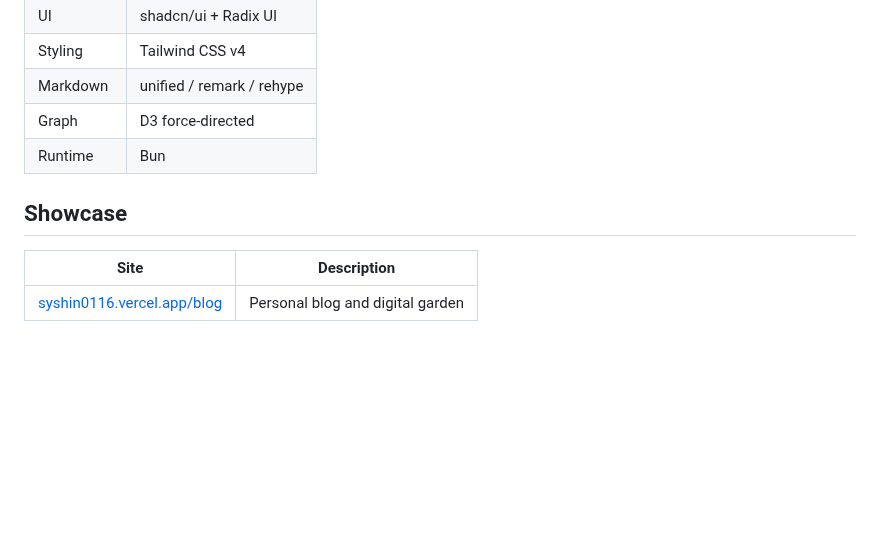
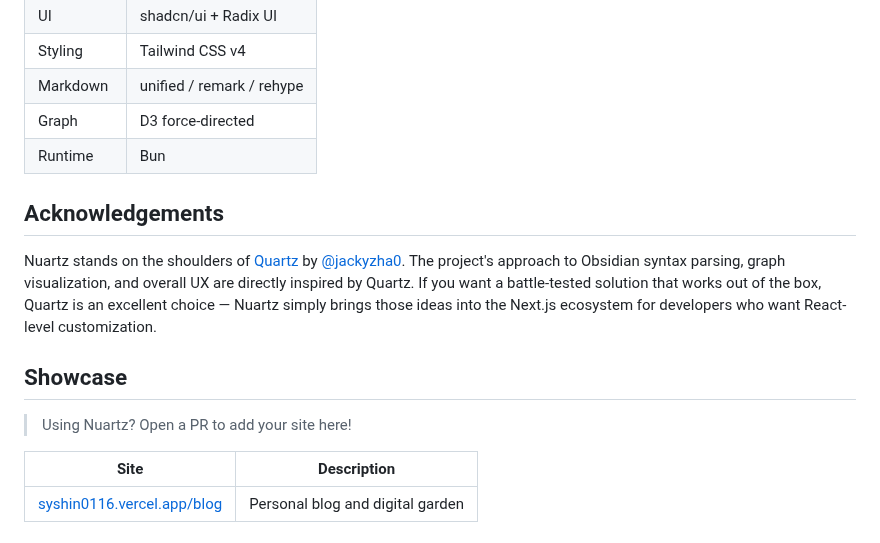
Before and after one commit to syshin0116/nuartz, a Markdown page: README.md, the part around one of its changes. GitHub-like rendering; blank space fills up the shorter version.

```diff
--- a/README.md
+++ b/README.md
@@ -126,7 +115,13 @@ import {
 | Graph | D3 force-directed |
 | Runtime | Bun |
 
+## Acknowledgements
+
+Nuartz stands on the shoulders of [Quartz](https://github.com/jackyzha0/quartz) by [@jackyzha0](https://github.com/jackyzha0). The project's approach to Obsidian syntax parsing, graph visualization, and overall UX are directly inspired by Quartz. If you want a battle-tested solution that works out of the box, Quartz is an excellent choice — Nuartz simply brings those ideas into the Next.js ecosystem for developers who want React-level customization.
+
 ## Showcase
+
+> Using Nuartz? Open a PR to add your site here!
 
 | Site | Description |
 |------|-------------|
```
Also changed, not shown: other parts of README.md (+28 -39 lines), assets/nuartz-homepage.png (added), 1 other file.
